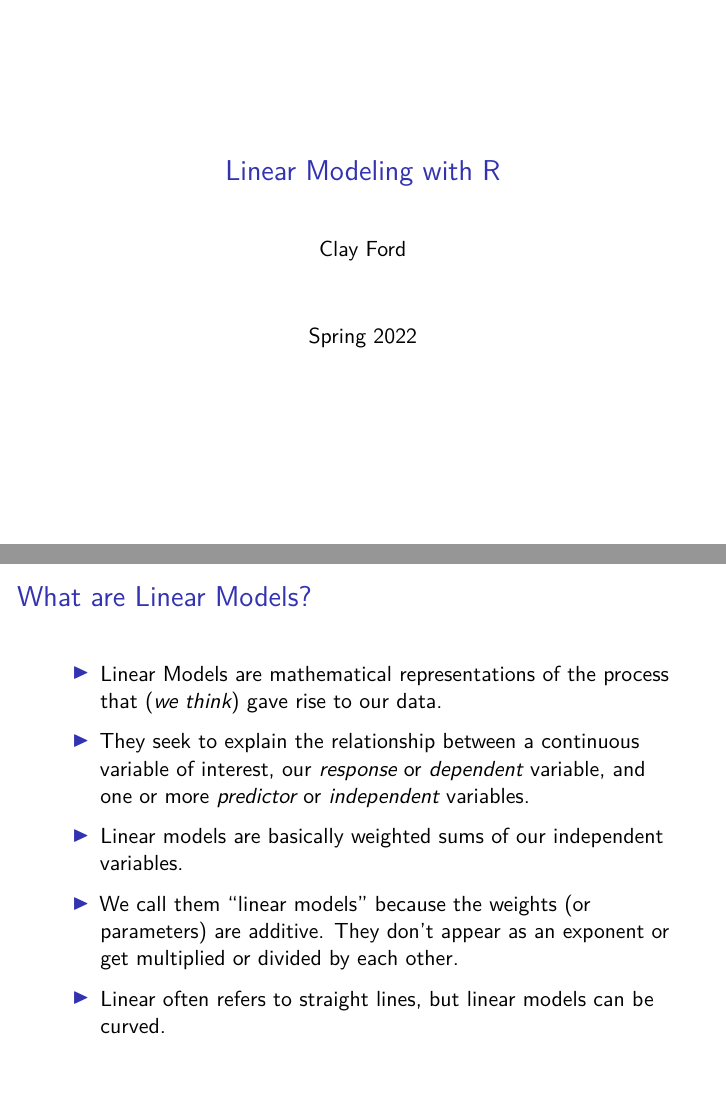
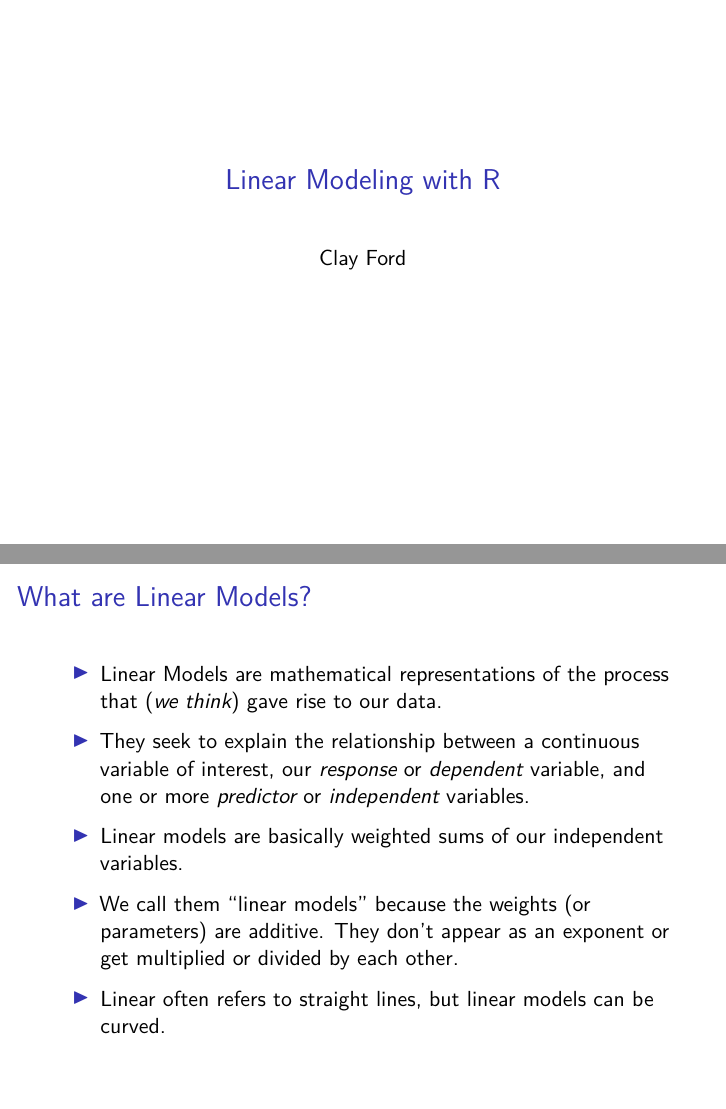
Before and after one commit to clayford/LinearModelingR, an R Markdown document (LinearModelingR_pres.Rmd): pages 1 and 2 of 46, joined at a grey line. Rendered offline with R 4.5, knitr and Pandoc, then LaTeX, with nearby package versions.

Commit message:
new zip file and remove date from presentation

```diff
--- a/LinearModelingR_pres.Rmd
+++ b/LinearModelingR_pres.Rmd
@@ -1,7 +1,6 @@
 ---
 title: "Linear Modeling with R"
 author: "Clay Ford"
-date: "Spring 2022"
 output: beamer_presentation
 ---
 
```
Also changed, not shown: LinearModelingR_pres.pdf, 1 other file.
